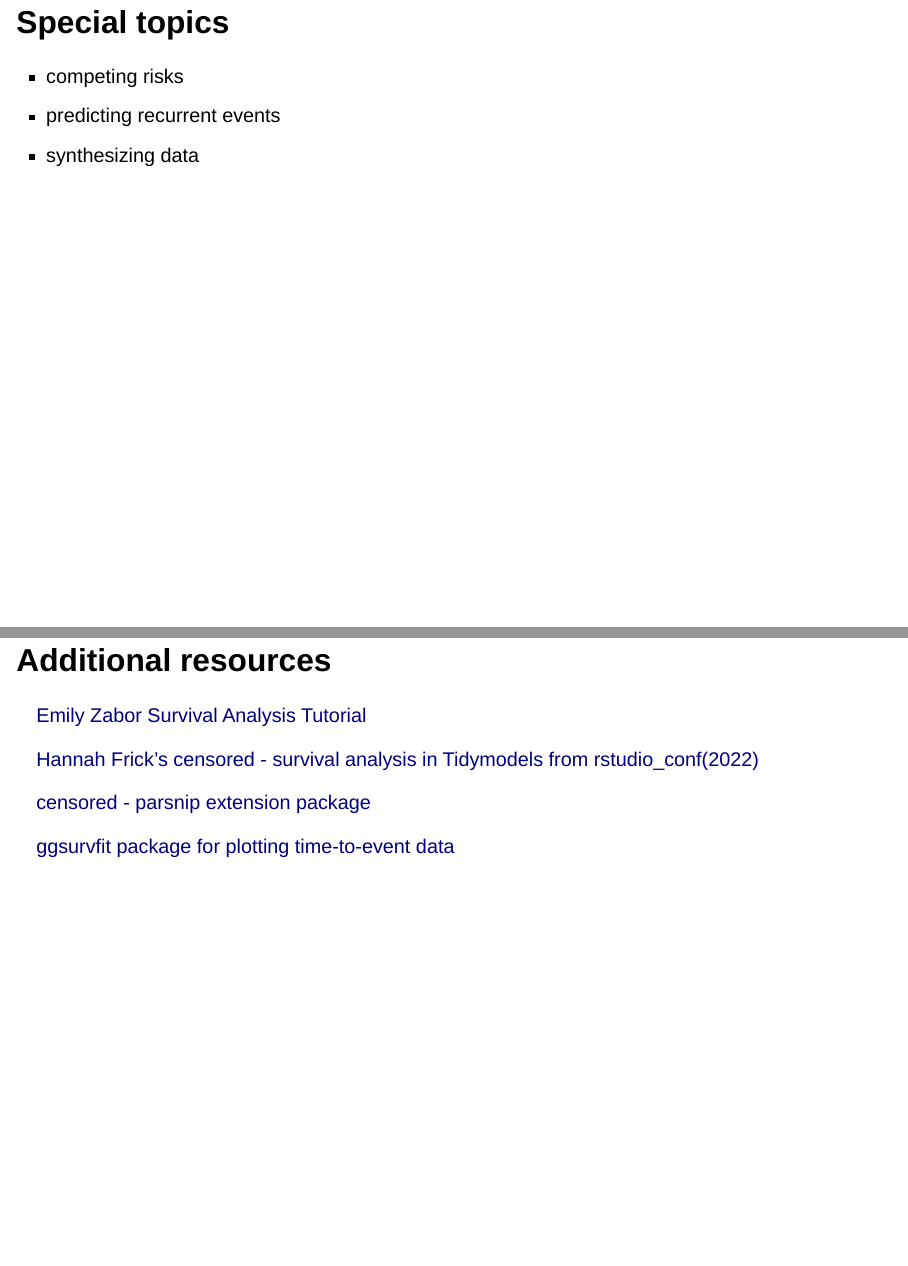
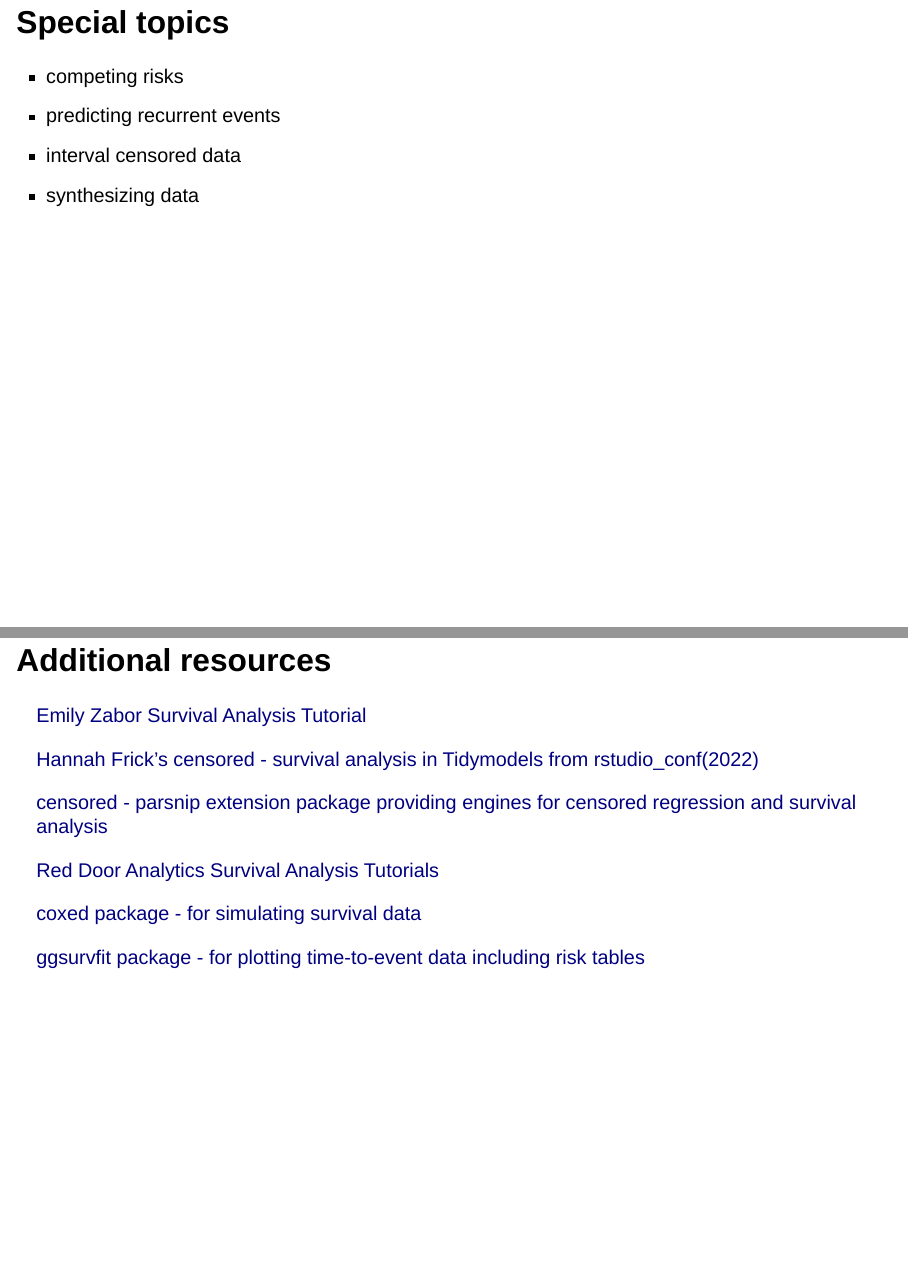
Before and after one commit to andreasorcinelli/survival-analysis-3-ways, a Quarto document (survival-analysis-3-ways-presentation.qmd): pages 35 and 36 of 36, joined at a grey line. Rendered offline with R 4.5, knitr and Pandoc in place of Quarto, with nearby package versions; drawn as Slidy slides in place of the format the file asks for; some code elsewhere in the file could not run offline; column names are cleaned by a stand-in for the janitor package.

Commit message:
adding resources

````diff
--- a/survival-analysis-3-ways-presentation.qmd
+++ b/survival-analysis-3-ways-presentation.qmd
@@ -492,6 +492,7 @@
 
 -   competing risks
 -   predicting recurrent events
+-   interval censored data
 -   synthesizing data
 
 ## Additional resources
@@ -500,9 +501,13 @@
 
 [Hannah Frick's censored - survival analysis in Tidymodels from rstudio_conf(2022)](https://www.rstudio.com/conference/2022/talks/censored-survival-analysis-in-tidymodels/)
 
-[censored - parsnip extension package](https://censored.tidymodels.org/)
+[censored - parsnip extension package providing engines for censored regression and survival analysis](https://censored.tidymodels.org/)
 
-[ggsurvfit package for plotting time-to-event data](http://www.danieldsjoberg.com/ggsurvfit/index.html)
+[Red Door Analytics Survival Analysis Tutorials](https://reddooranalytics.se/resources/tutorials/)
+
+[coxed package - for simulating survival data ](https://cran.r-project.org/web/packages/coxed/vignettes/simulating_survival_data.html)
+
+[ggsurvfit package - for plotting time-to-event data including risk tables](http://www.danieldsjoberg.com/ggsurvfit/index.html)
 
 ```{r}
 #| include: false
````
